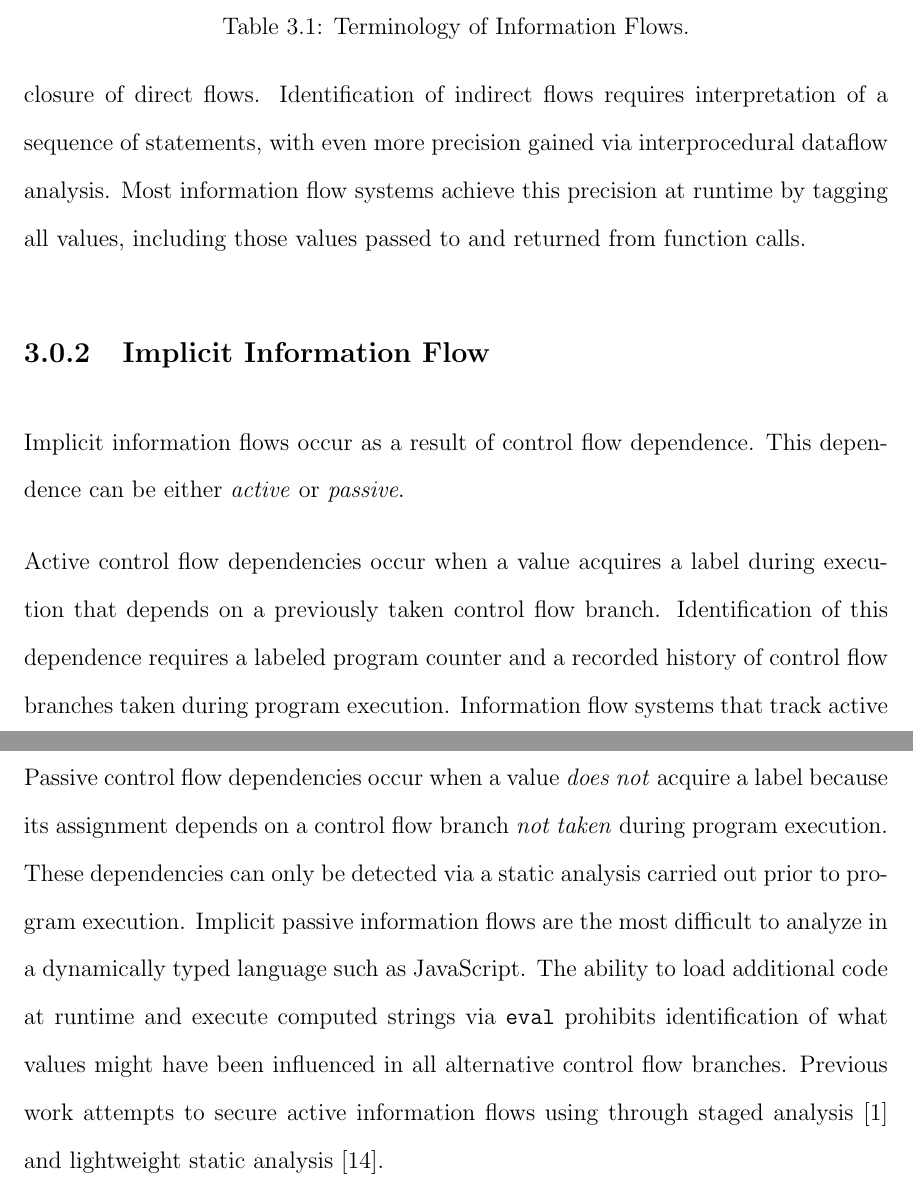
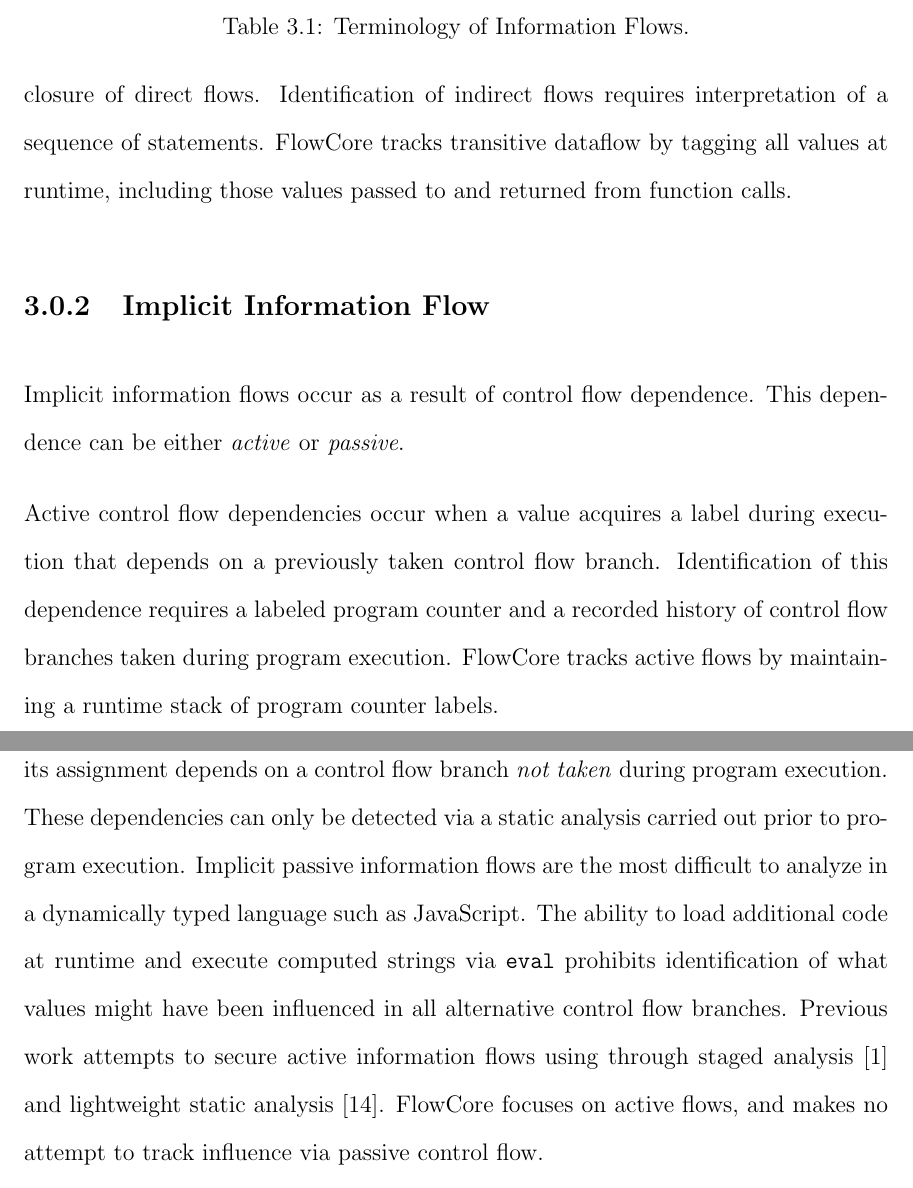
Before and after one commit to EricHennigan/phd-dissertation, a LaTeX thesis (thesis.tex, which reads terminology.tex): two parts of pages 22 and 23 of 32, joined at a grey line, cut so that both start at the same text. Compiled offline with LaTeX, dvips and Ghostscript.

Commit message:
Update wording in terminology section (mention FlowCore capabilities)

```diff
--- a/terminology.tex
+++ b/terminology.tex
@@ -56,8 +56,8 @@ Explicit information flows occur as a result of data flow dependence.
 This dependence can be either \emph{direct} or \emph{indirect}.
 Direct flows occur when a value acquires a label as a result of assignment, and can be identified with a simple intraprocedural dataflow analysis.
 Indirect flows occur when a value acquires a label as a result of the transitive closure of direct flows.
-Identification of indirect flows requires interpretation of a sequence of statements, with even more precision gained via interprocedural dataflow analysis.
-Most information flow systems achieve this precision at runtime by tagging all values, including those values passed to and returned from function calls.
+Identification of indirect flows requires interpretation of a sequence of statements.
+FlowCore tracks transitive dataflow by tagging all values at runtime, including those values passed to and returned from function calls.
 
 \subsection{Implicit Information Flow}
 Implicit information flows occur as a result of control flow dependence.
@@ -65,10 +65,11 @@ This dependence can be either \term{active} or \term{passive}.
 
 Active control flow dependencies occur when a value acquires a label during execution that depends on a previously taken control flow branch.
 Identification of this dependence requires a labeled program counter and a recorded history of control flow branches taken during program execution.
-Information flow systems that track active flows do so by maintaining a runtime stack of program counter labels.
+FlowCore tracks active flows by maintaining a runtime stack of program counter labels.
 
 Passive control flow dependencies occur when a value \emph{does not} acquire a label because its assignment depends on a control flow branch \emph{not taken} during program execution.
 These dependencies can only be detected via a static analysis carried out prior to program execution.
 Implicit passive information flows are the most difficult to analyze in a dynamically typed language such as JavaScript.
 The ability to load additional code at runtime and execute computed strings via \code{eval} prohibits identification of what values might have been influenced in all alternative control flow branches.
 Previous work attempts to secure active information flows using through staged analysis~\cite{staged-javascript} and lightweight static analysis~\cite{XSS-tainting}.
+FlowCore focuses on active flows, and makes no attempt to track influence via passive control flow.
```
Also changed, not shown: terminology.tex (6 more changed lines).
